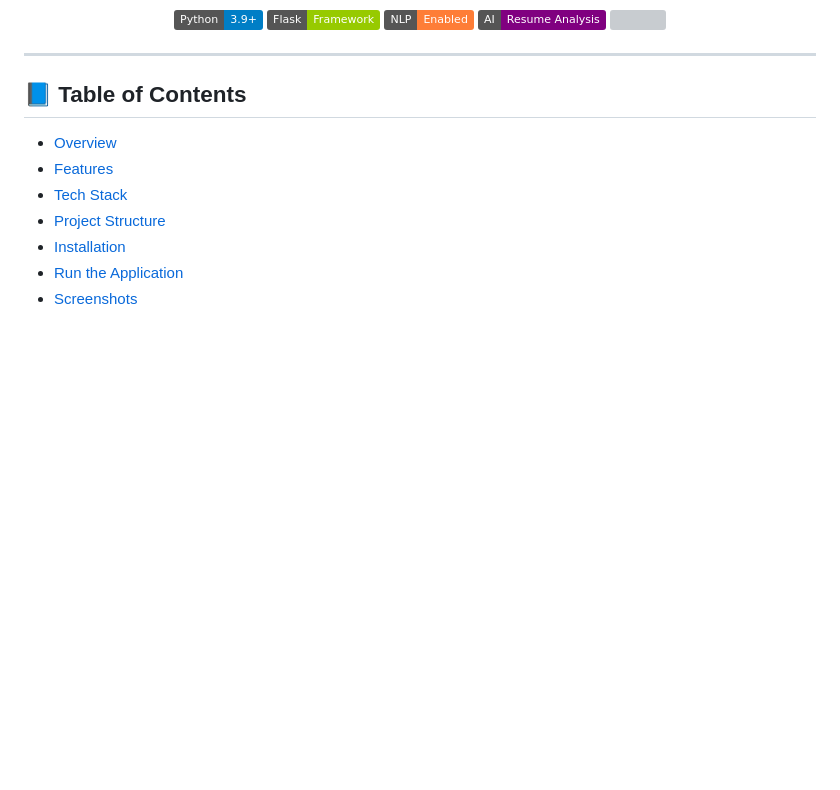
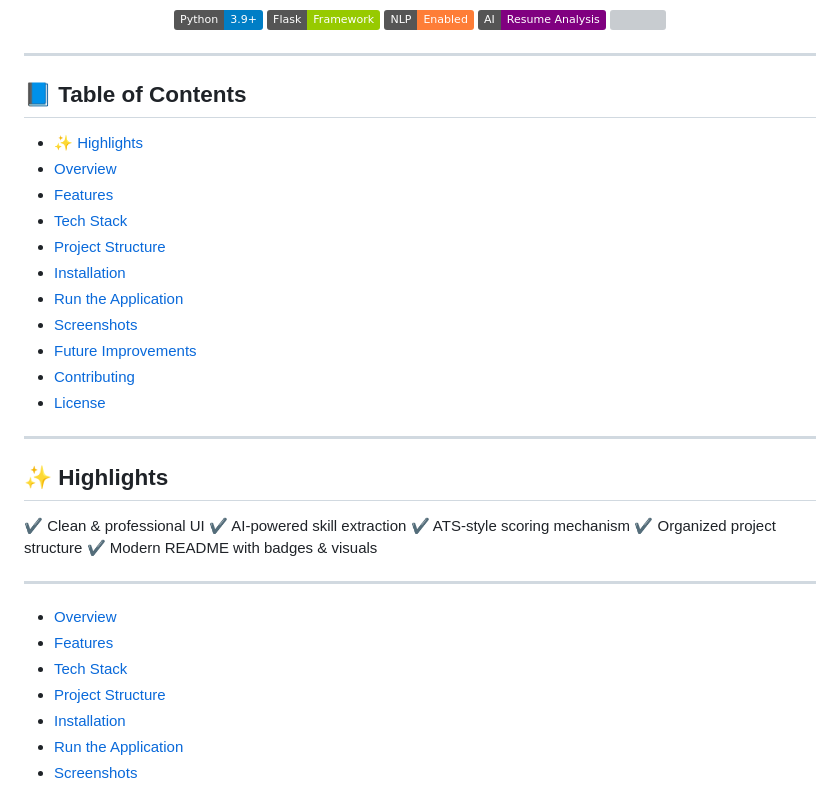
Before and after one commit to yogesh-kumar-sharma/AI_Resume_Analyzer, a Markdown page: README.md, the part around one of its changes. Drawn GitHub-style; badges without logos; blank space fills up the shorter version; grey boxes are pictures that could not be loaded.

```diff
--- a/README.md
+++ b/README.md
@@ -15,6 +21,30 @@
 ---
 
 ## 📘 Table of Contents
+
+* [✨ Highlights](#-highlights)
+* [Overview](#-overview)
+* [Features](#-features)
+* [Tech Stack](#-tech-stack)
+* [Project Structure](#-project-structure)
+* [Installation](#️-installation)
+* [Run the Application](#️-run-the-application)
+* [Screenshots](#-screenshots)
+* [Future Improvements](#-future-improvements)
+* [Contributing](#-contributing)
+* [License](#-license)
+
+---
+
+## ✨ Highlights
+
+✔ Clean & professional UI
+✔ AI-powered skill extraction
+✔ ATS-style scoring mechanism
+✔ Organized project structure
+✔ Modern README with badges & visuals
+
+---
 
 * [Overview](#-overview)
 * [Features](#-features)
```
Also changed, not shown: other parts of README.md (+6 -0 lines).
